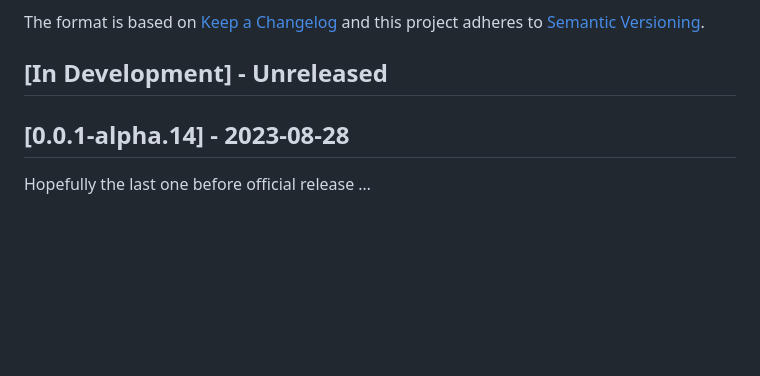
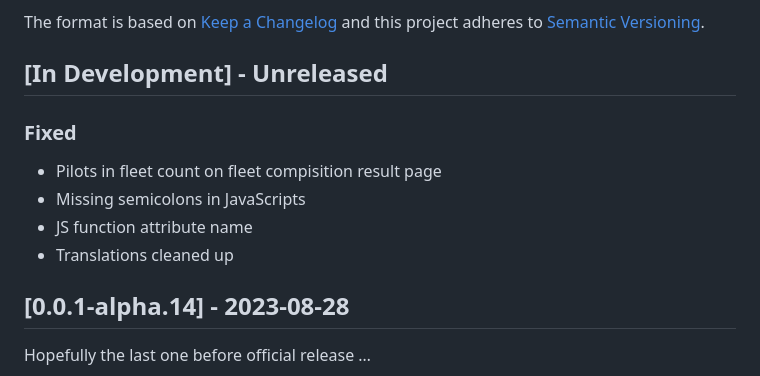
Before and after one commit to ppfeufer/aa-intel-tool, a Markdown page: CHANGELOG.md, the part around the change. Rendered like a GitHub page; blank space fills up the shorter version.

Commit message:
[MISC] Changelog updated

```diff
--- a/CHANGELOG.md
+++ b/CHANGELOG.md
@@ -6,6 +6,13 @@ The format is based on [Keep a Changelog](http://keepachangelog.com/)
 and this project adheres to [Semantic Versioning](http://semver.org/).
 
 ## \[In Development\] - Unreleased
+
+### Fixed
+
+- Pilots in fleet count on fleet compisition result page
+- Missing semicolons in JavaScripts
+- JS function attribute name
+- Translations cleaned up
 
 ## \[0.0.1-alpha.14\] - 2023-08-28
 
```
